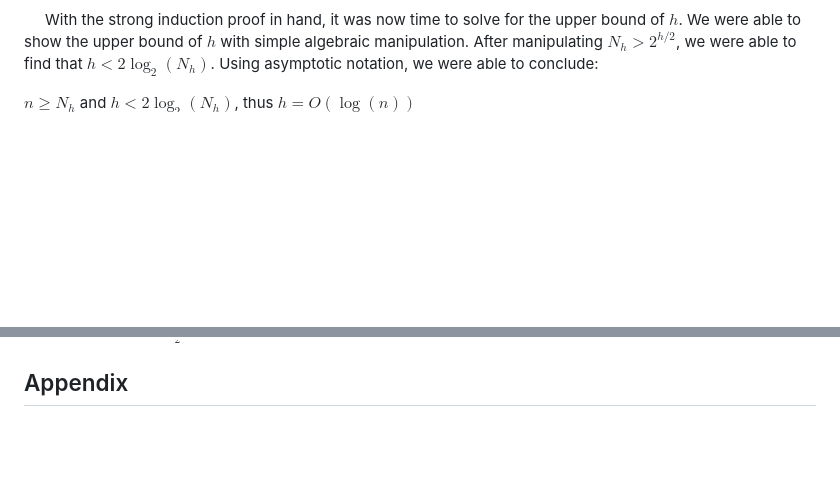
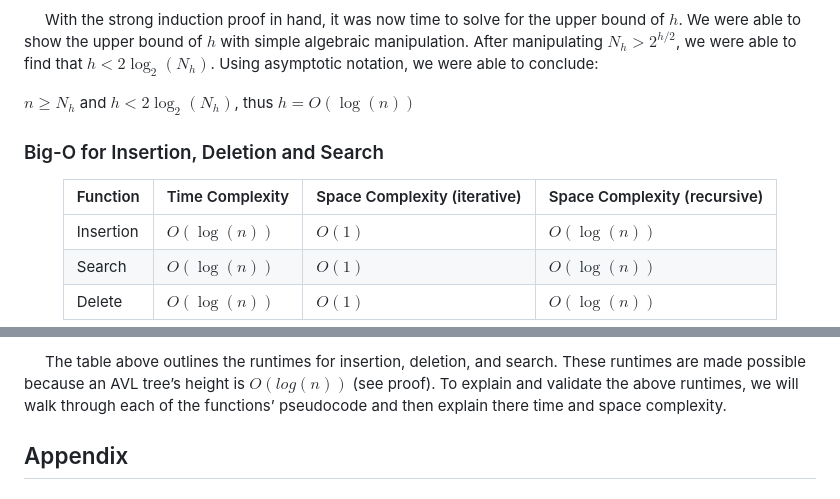
Before and after one commit to CS5008Fall2025/research-paper-jroberge16, a Markdown page: REPORT.md, 2 parts joined by grey strips. GitHub-like rendering; blank space fills up the shorter version.

Commit message:
introd to big o for md

```diff
--- a/REPORT.md
+++ b/REPORT.md
@@ -176,5 +176,12 @@ With the strong induction proof in hand, it was now time to solve for the upper
 
 $n \ge N_h$ and $h < 2\log_2(N_h)$, thus $h =O(\log (n))$
 
+### Big-O for Insertion, Deletion and Search
+<div align="center">
 
+| Function | Time Complexity | Space Complexity (iterative) | Space Complexity (recursive) |
+|----------|-----------------|------------------------------|------------------------------|
+| Insertion | $O(\log(n))$ | $O(1)$ | $O(\log(n))$ |
+| Search | $O(\log(n))$ | $O(1)$ | $O(\log(n))$ |
+| Delete | $O(\log(n))$ | $O(1)$ | $O(\log(n))$ |
 
@@ -181,4 +189,6 @@ $n \ge N_h$ and $h < 2\log_2(N_h)$, thus $h =O(\log (n))$
 
+&nbsp;&nbsp;&nbsp;&nbsp;
+The table above outlines the runtimes for insertion, deletion, and search. These runtimes are made possible because an AVL tree’s height is $O(log(n))$ (see proof).  To explain and validate the above runtimes, we will walk through each of the functions’ pseudocode and then explain there time and space complexity.
 
 
 ## Appendix
```
Also changed, not shown: other parts of REPORT.md (+1 -0 lines).
